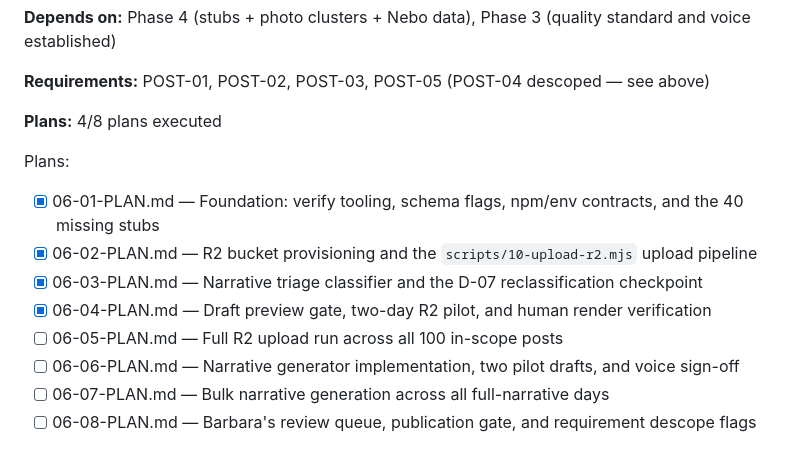
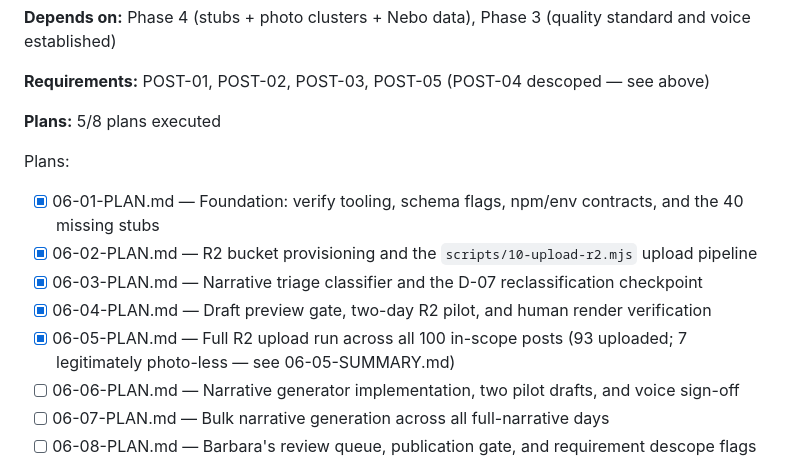
Before and after one commit to ZoomMimi/jackieb3, a Markdown page: .planning/ROADMAP.md, the part around the change. GitHub-like rendering.

```diff
--- a/.planning/ROADMAP.md
+++ b/.planning/ROADMAP.md
@@ -178,14 +178,14 @@ Plans:
 
 **Requirements:** POST-01, POST-02, POST-03, POST-05 (POST-04 descoped — see above)
 
-**Plans:** 4/8 plans executed
+**Plans:** 5/8 plans executed
 
 Plans:
 - [x] 06-01-PLAN.md — Foundation: verify tooling, schema flags, npm/env contracts, and the 40 missing stubs
 - [x] 06-02-PLAN.md — R2 bucket provisioning and the `scripts/10-upload-r2.mjs` upload pipeline
 - [x] 06-03-PLAN.md — Narrative triage classifier and the D-07 reclassification checkpoint
 - [x] 06-04-PLAN.md — Draft preview gate, two-day R2 pilot, and human render verification
-- [ ] 06-05-PLAN.md — Full R2 upload run across all 100 in-scope posts
+- [x] 06-05-PLAN.md — Full R2 upload run across all 100 in-scope posts (93 uploaded; 7 legitimately photo-less — see 06-05-SUMMARY.md)
 - [ ] 06-06-PLAN.md — Narrative generator implementation, two pilot drafts, and voice sign-off
 - [ ] 06-07-PLAN.md — Bulk narrative generation across all full-narrative days
 - [ ] 06-08-PLAN.md — Barbara's review queue, publication gate, and requirement descope flags
```
Also changed, not shown: .planning/STATE.md (+16 -13 lines).
